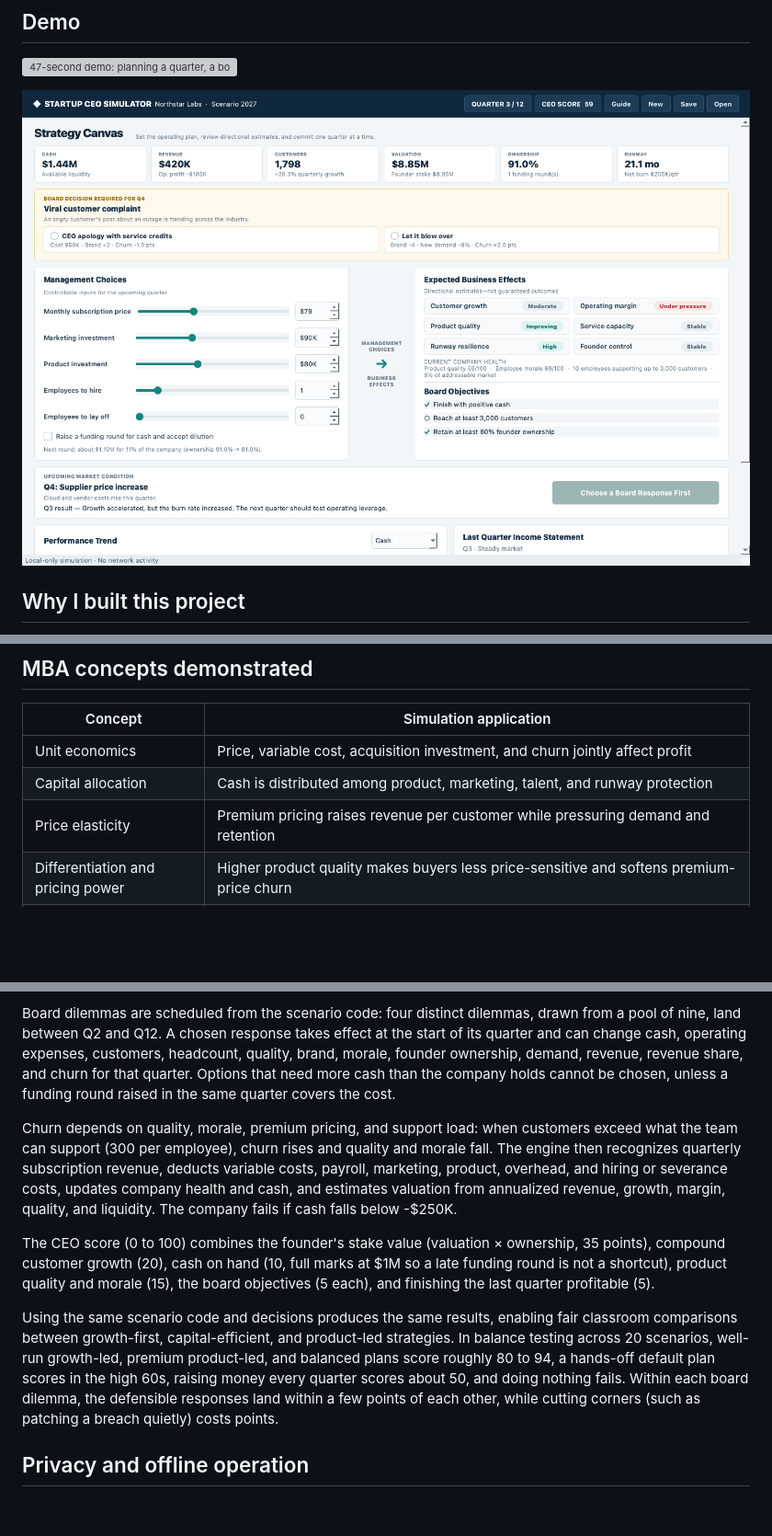
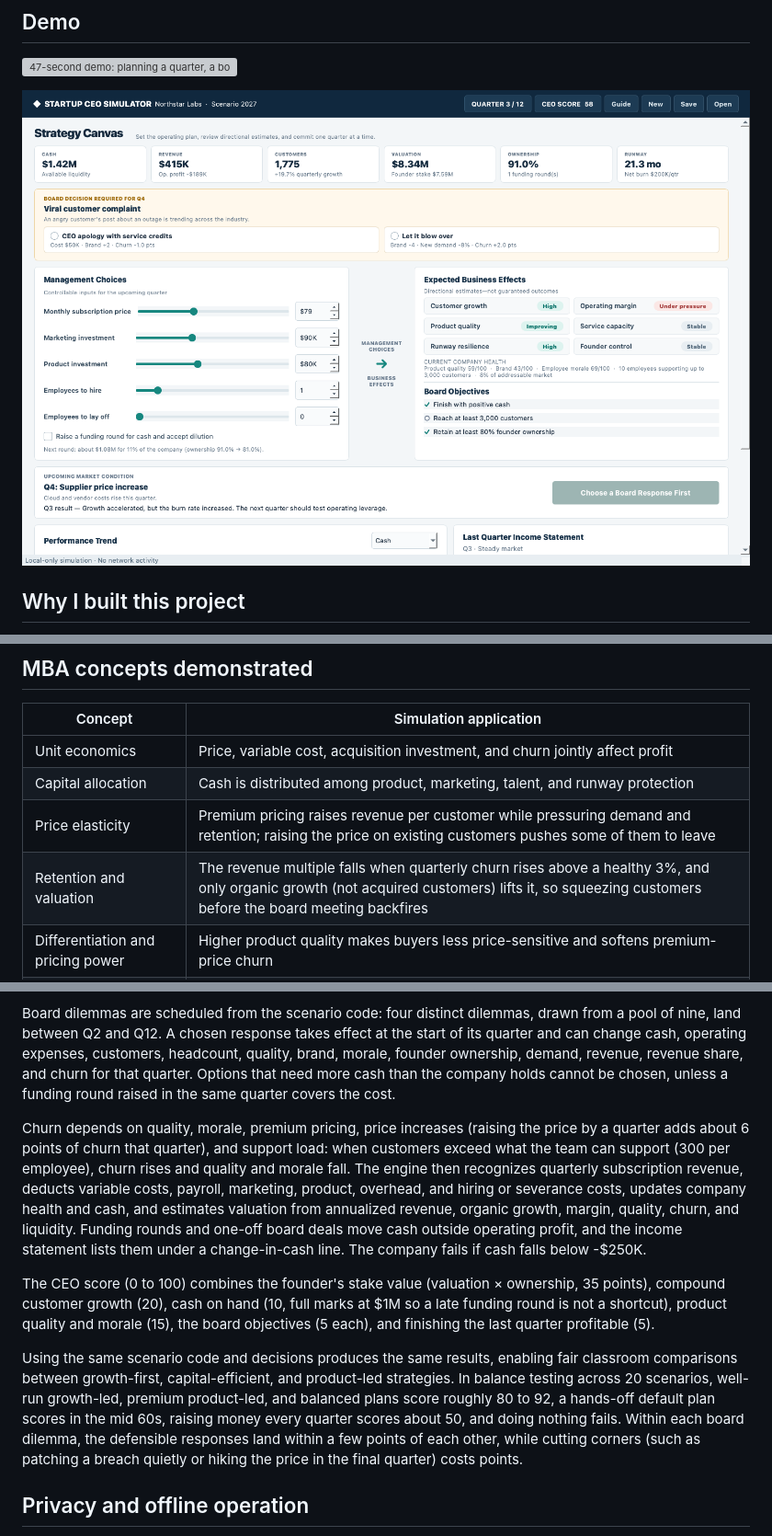
Before and after one commit to bardakanian/startup-ceo-simulator, a Markdown page: README.md, 3 parts joined by grey strips. Shown at 92% size. Rendered like a GitHub page; pictures changed too: docs/screenshots/strategy-canvas.png; blank space fills up the shorter version; grey boxes are pictures that could not be loaded.

```diff
--- a/README.md
+++ b/README.md
@@ -63,7 +63,8 @@ The report can be exported as a professionally formatted PDF.
 |---|---|
 | Unit economics | Price, variable cost, acquisition investment, and churn jointly affect profit |
 | Capital allocation | Cash is distributed among product, marketing, talent, and runway protection |
-| Price elasticity | Premium pricing raises revenue per customer while pressuring demand and retention |
+| Price elasticity | Premium pricing raises revenue per customer while pressuring demand and retention; raising the price on existing customers pushes some of them to leave |
+| Retention and valuation | The revenue multiple falls when quarterly churn rises above a healthy 3%, and only organic growth (not acquired customers) lifts it, so squeezing customers before the board meeting backfires |
 | Differentiation and pricing power | Higher product quality makes buyers less price-sensitive and softens premium-price churn |
 | Diminishing returns | Marketing generates leads through a square-root response curve; product investment lifts quality along a square-root curve |
 | Market saturation | Acquisition slows as the company captures more of a growing addressable market |
@@ -142,11 +143,11 @@ Each quarter applies the upcoming seeded market event and grows the addressable
 
 Board dilemmas are scheduled from the scenario code: four distinct dilemmas, drawn from a pool of nine, land between Q2 and Q12. A chosen response takes effect at the start of its quarter and can change cash, operating expenses, customers, headcount, quality, brand, morale, founder ownership, demand, revenue, revenue share, and churn for that quarter. Options that need more cash than the company holds cannot be chosen, unless a funding round raised in the same quarter covers the cost.
 
-Churn depends on quality, morale, premium pricing, and support load: when customers exceed what the team can support (300 per employee), churn rises and quality and morale fall. The engine then recognizes quarterly subscription revenue, deducts variable costs, payroll, marketing, product, overhead, and hiring or severance costs, updates company health and cash, and estimates valuation from annualized revenue, growth, margin, quality, and liquidity. The company fails if cash falls below -$250K.
+Churn depends on quality, morale, premium pricing, price increases (raising the price by a quarter adds about 6 points of churn that quarter), and support load: when customers exceed what the team can support (300 per employee), churn rises and quality and morale fall. The engine then recognizes quarterly subscription revenue, deducts variable costs, payroll, marketing, product, overhead, and hiring or severance costs, updates company health and cash, and estimates valuation from annualized revenue, organic growth, margin, quality, churn, and liquidity. Funding rounds and one-off board deals move cash outside operating profit, and the income statement lists them under a change-in-cash line. The company fails if cash falls below -$250K.
 
 The CEO score (0 to 100) combines the founder's stake value (valuation × ownership, 35 points), compound customer growth (20), cash on hand (10, full marks at $1M so a late funding round is not a shortcut), product quality and morale (15), the board objectives (5 each), and finishing the last quarter profitable (5).
 
-Using the same scenario code and decisions produces the same results, enabling fair classroom comparisons between growth-first, capital-efficient, and product-led strategies. In balance testing across 20 scenarios, well-run growth-led, premium product-led, and balanced plans score roughly 80 to 94, a hands-off default plan scores in the high 60s, raising money every quarter scores about 50, and doing nothing fails. Within each board dilemma, the defensible responses land within a few points of each other, while cutting corners (such as patching a breach quietly) costs points.
+Using the same scenario code and decisions produces the same results, enabling fair classroom comparisons between growth-first, capital-efficient, and product-led strategies. In balance testing across 20 scenarios, well-run growth-led, premium product-led, and balanced plans score roughly 80 to 92, a hands-off default plan scores in the mid 60s, raising money every quarter scores about 50, and doing nothing fails. Within each board dilemma, the defensible responses land within a few points of each other, while cutting corners (such as patching a breach quietly or hiking the price in the final quarter) costs points.
 
 ## Privacy and offline operation
 
```
Also changed, not shown: other parts of README.md (+1 -1 lines), CHANGELOG.md (+18 -0 lines), 9 other files.
